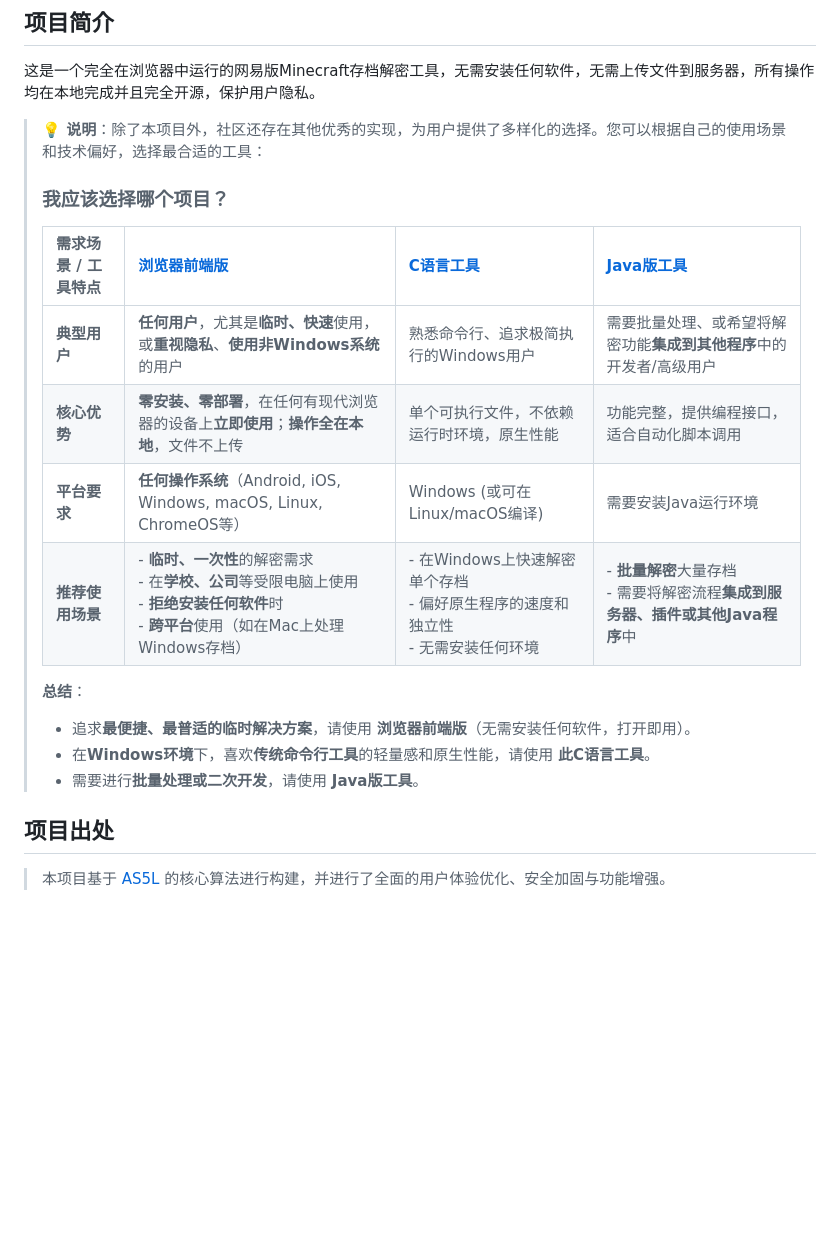
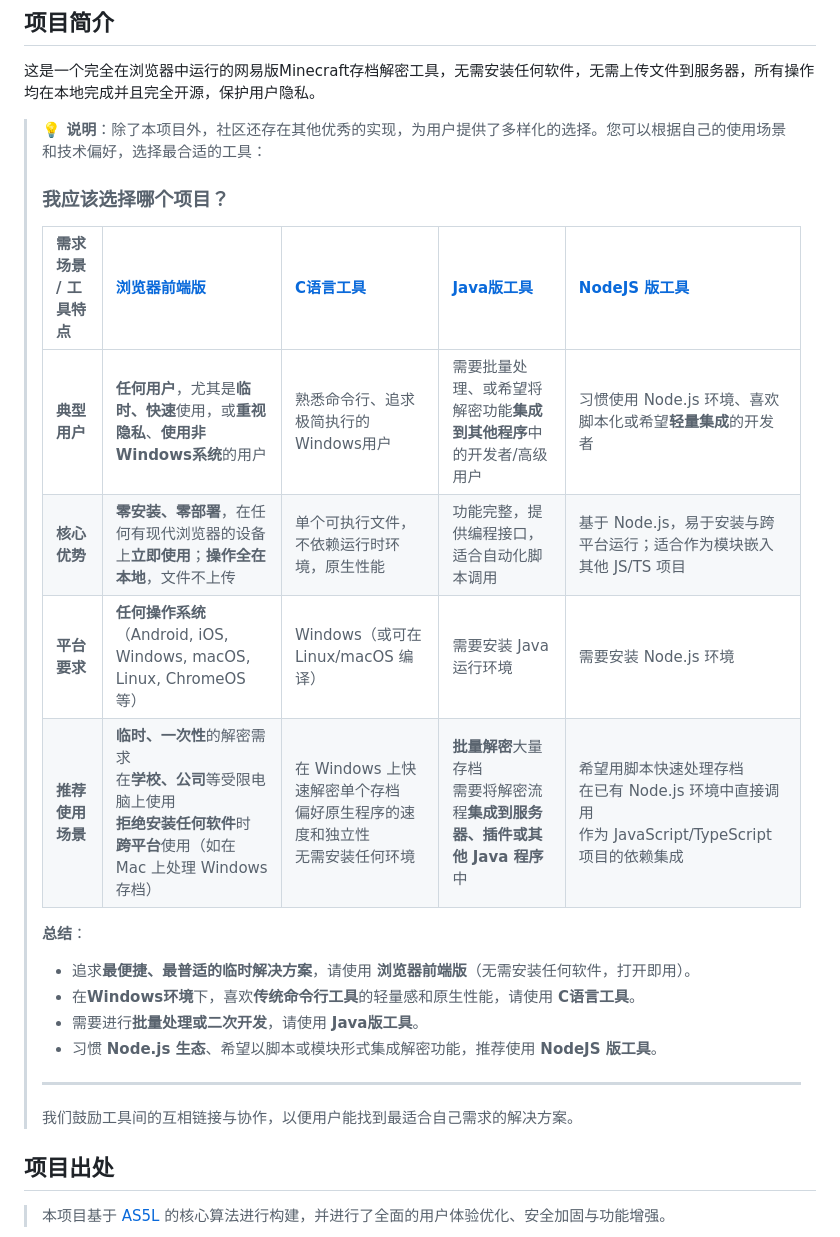
Before and after one commit to ihaiming/NetEaseMC-Decryptor, a Markdown page: README.md, the part around the change. GitHub-like rendering; blank space fills up the shorter version.

```diff
--- a/README.md
+++ b/README.md
@@ -8,17 +8,22 @@
 >
 > ### 我应该选择哪个项目？
 >
-> | 需求场景 / 工具特点 | **[浏览器前端版](https://github.com/ihaiming/NetEaseMC-Decryptor/)** | **[C语言工具](https://github.com/Carbonateds/MCWorld-Converter)** | **[Java版工具](https://github.com/Jerbvsjhs/NeteaseMcDencrypter)** |
-> | :--- | :--- | :--- | :--- |
-> | **典型用户** | **任何用户**，尤其是**临时、快速**使用，或**重视隐私**、**使用非Windows系统**的用户 | 熟悉命令行、追求极简执行的Windows用户 | 需要批量处理、或希望将解密功能**集成到其他程序**中的开发者/高级用户 |
-> | **核心优势** | **零安装、零部署**，在任何有现代浏览器的设备上**立即使用**；**操作全在本地**，文件不上传 | 单个可执行文件，不依赖运行时环境，原生性能 | 功能完整，提供编程接口，适合自动化脚本调用 |
-> | **平台要求** | **任何操作系统**（Android, iOS, Windows, macOS, Linux, ChromeOS等） | Windows (或可在Linux/macOS编译) | 需要安装Java运行环境 |
-> | **推荐使用场景** | - **临时、一次性**的解密需求<br>- 在**学校、公司**等受限电脑上使用<br>- **拒绝安装任何软件**时<br>- **跨平台**使用（如在Mac上处理Windows存档） | - 在Windows上快速解密单个存档<br>- 偏好原生程序的速度和独立性<br>- 无需安装任何环境 | - **批量解密**大量存档<br>- 需要将解密流程**集成到服务器、插件或其他Java程序**中 |
+> | 需求场景 / 工具特点 | **[浏览器前端版](https://github.com/ihaiming/NetEaseMC-Decryptor/)** | **[C语言工具](https://github.com/Carbonateds/MCWorld-Converter)** | **[Java版工具](https://github.com/Jerbvsjhs/NeteaseMcDencrypter)** | **[NodeJS 版工具](https://github.com/HTMonkeyG/XOR-MC-Archive-Decrypt/)** |
+> | :--- | :--- | :--- | :--- | :--- |
+> | **典型用户** | **任何用户**，尤其是**临时、快速**使用，或**重视隐私**、**使用非Windows系统**的用户 | 熟悉命令行、追求极简执行的Windows用户 | 需要批量处理、或希望将解密功能**集成到其他程序**中的开发者/高级用户 | 习惯使用 Node.js 环境、喜欢脚本化或希望**轻量集成**的开发者 |
+> | **核心优势** | **零安装、零部署**，在任何有现代浏览器的设备上**立即使用**；**操作全在本地**，文件不上传 | 单个可执行文件，不依赖运行时环境，原生性能 | 功能完整，提供编程接口，适合自动化脚本调用 | 基于 Node.js，易于安装与跨平台运行；适合作为模块嵌入其他 JS/TS 项目 |
+> | **平台要求** | **任何操作系统**（Android, iOS, Windows, macOS, Linux, ChromeOS 等） | Windows（或可在 Linux/macOS 编译） | 需要安装 Java 运行环境 | 需要安装 Node.js 环境 |
+> | **推荐使用场景** | **临时、一次性**的解密需求<br>在**学校、公司**等受限电脑上使用<br>**拒绝安装任何软件**时<br>**跨平台**使用（如在 Mac 上处理 Windows 存档） | 在 Windows 上快速解密单个存档<br>偏好原生程序的速度和独立性<br>无需安装任何环境 | **批量解密**大量存档<br>需要将解密流程**集成到服务器、插件或其他 Java 程序**中 | 希望用脚本快速处理存档<br>在已有 Node.js 环境中直接调用<br>作为 JavaScript/TypeScript 项目的依赖集成 |
 >
 > **总结**：
 > - 追求**最便捷、最普适的临时解决方案**，请使用 **浏览器前端版**（无需安装任何软件，打开即用）。
-> - 在**Windows环境**下，喜欢**传统命令行工具**的轻量感和原生性能，请使用 **此C语言工具**。
+> - 在**Windows环境**下，喜欢**传统命令行工具**的轻量感和原生性能，请使用 **C语言工具**。
 > - 需要进行**批量处理或二次开发**，请使用 **Java版工具**。
+> - 习惯 **Node.js 生态**、希望以脚本或模块形式集成解密功能，推荐使用 **NodeJS 版工具**。
+>
+> ---
+>
+> 我们鼓励工具间的互相链接与协作，以便用户能找到最适合自己需求的解决方案。
 
 ## 项目出处
 
```
